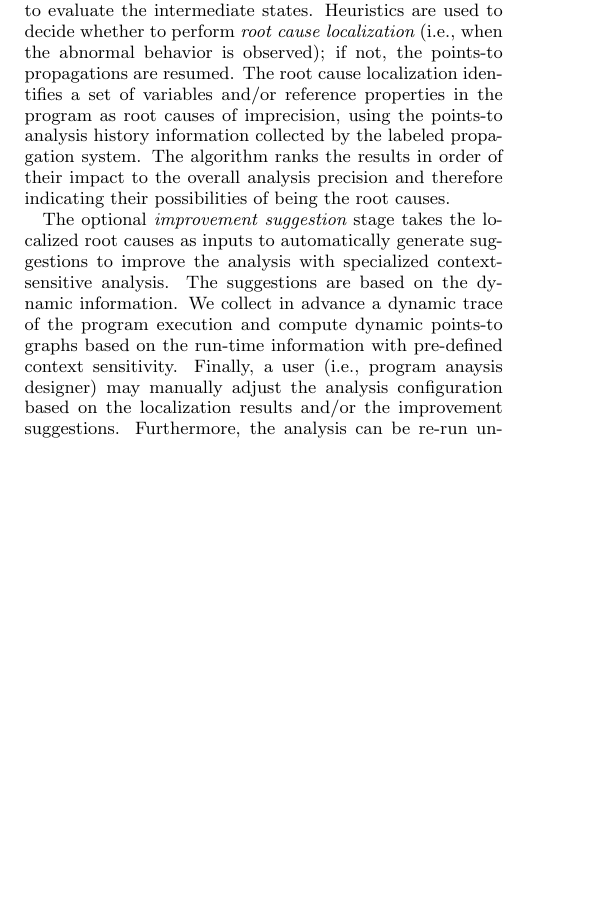
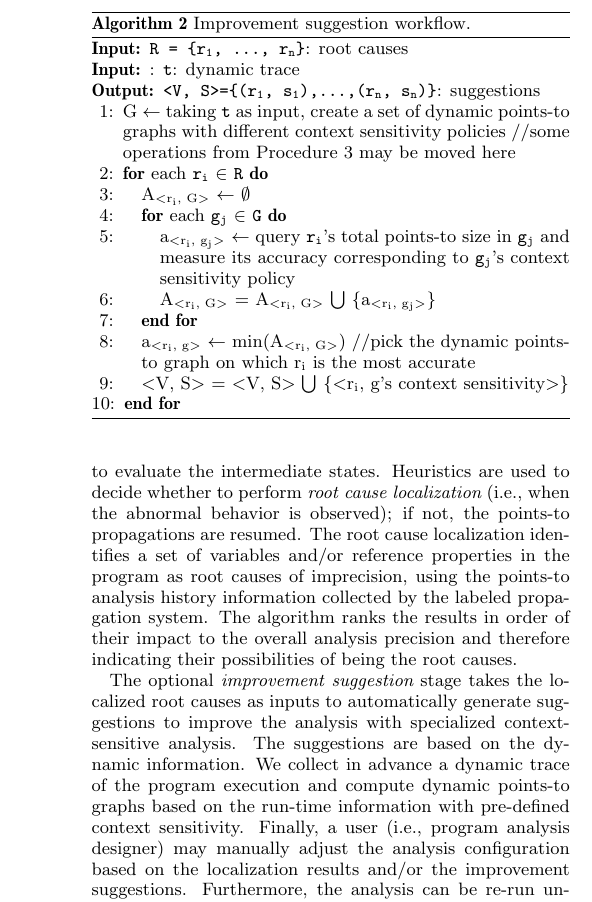
Before and after one commit to hothost87/diag_paper, a LaTeX paper (main.tex, which reads design.tex): part of one column of page 3 of 9 before the commit and part of one column of page 4 of 9 after it, cut at the place of the change, the shorter picture padded with empty space. Compiled offline with pdfLaTeX.

Commit message:
workflow algorithms

```diff
--- a/design.tex
+++ b/design.tex
@@ -10,10 +42,39 @@
+\label{alg:localization}
+\end{algorithm}
+
+\begin{algorithm}[th!]
+\begin{algorithmic}[1]
+{
+\renewcommand{\algorithmicrequire}{\textbf{Input:}}
+\renewcommand{\algorithmicensure}{\textbf{Output:}}
+\REQUIRE {\tt R = \{r\textsubscript{1}, ..., r\textsubscript{n}\}}: root causes
+\REQUIRE: {\tt t}: dynamic trace
+\ENSURE {\tt <V, S>=\{(r\textsubscript{1}, s\textsubscript{1}),...,(r\textsubscript{n}, s\textsubscript{n})\}}: suggestions
+\STATE G $\leftarrow$ taking {\tt t} as input, create a set of dynamic points-to graphs with different context sensitivity policies //some operations from Procedure 3 may be moved here
+\FOR{each {\tt r\textsubscript{i}} $\in$ {\tt R}}
+\STATE A\textsubscript{<r\textsubscript{i}, G>} $\leftarrow$ $\emptyset$
+\FOR{each {\tt g\textsubscript{j}} $\in$ {\tt G}}
+%\STATE |pts\textsubscript{(r, g)}| $\leftarrow$ query {\tt r}'s total points-to size in {\tt g}
+%\STATE |cs\textsubscript{(r, g)}| $\leftarrow$ query number of calling contexts for {\tt r} in {\tt g}
+\STATE a\textsubscript{<r\textsubscript{i}, g\textsubscript{j}>} $\leftarrow$ query {\tt r\textsubscript{i}}'s total points-to size in {\tt g\textsubscript{j}} and measure its accuracy corresponding to {\tt g\textsubscript{j}}'s context sensitivity policy
+\STATE A\textsubscript{<r\textsubscript{i}, G>} = A\textsubscript{<r\textsubscript{i}, G>} $\bigcup$ \{a\textsubscript{<r\textsubscript{i}, g\textsubscript{j}>}\}
+\ENDFOR
+\STATE a\textsubscript{<r\textsubscript{i}, g>} $\leftarrow$ min(A\textsubscript{<r\textsubscript{i}, G>}) //pick the dynamic points-to graph on which r\textsubscript{i} is the most accurate
+\STATE <V, S> = <V, S> $\bigcup$ \{<r\textsubscript{i}, g's context sensitivity>\}
+\ENDFOR
+}
+\end{algorithmic}
+\caption{Improvement suggestion workflow.}
+\label{alg:suggestion}
+\end{algorithm}
+
 \subsection{Overview}
 
 {\bf TODO: re-order the boxes in Figure \ref{fig:overview}.}
 
 Figure \ref{fig:overview} shows an overview of the root cause localization process with the support of our automatic approaches. We first initialize the static analysis with an initial configuration in terms of context sensitivity, which experiences poor performance and/or precision behavior. The initial analysis is performed on the target program under a {\it labeled propagation system} which keeps track of the history of point-to propagations, labeling the origins of the points-to relations. Moreover, instead of waiting until the analysis achieves a fixed-point,\footnote{An analysis that experiences scalability issues on a program often cannot achieve the fixed-point within the time budget. This design allows us performing root cause localization on intermediate states during the points-to propagations.} we periodically pause the propagation system to evaluate the intermediate states. Heuristics are used to decide whether to perform {\it root cause localization} (i.e., when the abnormal behavior is observed); if not, the points-to propagations are resumed. The root cause localization identifies a set of variables and/or reference properties in the program as root causes of imprecision, using the points-to analysis history information collected by the labeled propagation system. The algorithm ranks the results in order of their impact to the overall analysis precision and therefore indicating their possibilities of being the root causes.
 
-The optional {\it improvement suggestion} stage takes the localized root causes as inputs to automatically generate suggestions to improve the analysis with specialized context-sensitive analysis. The suggestions are based on the dynamic information. We collect in advance a dynamic trace of the program execution and compute dynamic points-to graphs based on the run-time information with pre-defined context sensitivity. Finally, a user (i.e., program anaysis designer) may manually adjust the analysis configuration based on the localization results and/or the improvement suggestions. Furthermore, the analysis can be re-run under the adjusted configuration to observe if the performance and/or precision issues have been resolved. The same process may be performed multiple times to locate all the root causes and develop a specialized analysis configuration that would result in desired analysis performance and precision.
+The optional {\it improvement suggestion} stage takes the localized root causes as inputs to automatically generate suggestions to improve the analysis with specialized context-sensitive analysis. The suggestions are based on the dynamic information. We collect in advance a dynamic trace of the program execution and compute dynamic points-to graphs based on the run-time information with pre-defined context sensitivity. Finally, a user (i.e., program analysis designer) may manually adjust the analysis configuration based on the localization results and/or the improvement suggestions. Furthermore, the analysis can be re-run under the adjusted configuration to observe if the performance and/or precision issues have been resolved. The same process may be performed multiple times to locate all the root causes and develop a specialized analysis configuration that would result in desired analysis performance and precision.
 
 \subsection{Labeled Propagation System}
 
```
Also changed, not shown: design.tex (47 more changed lines).
